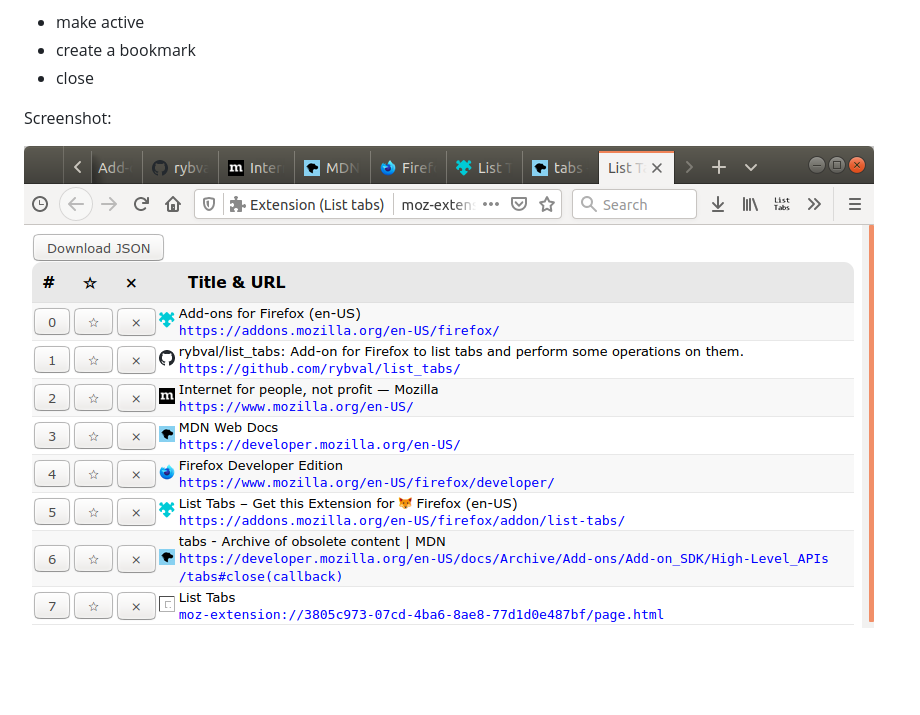
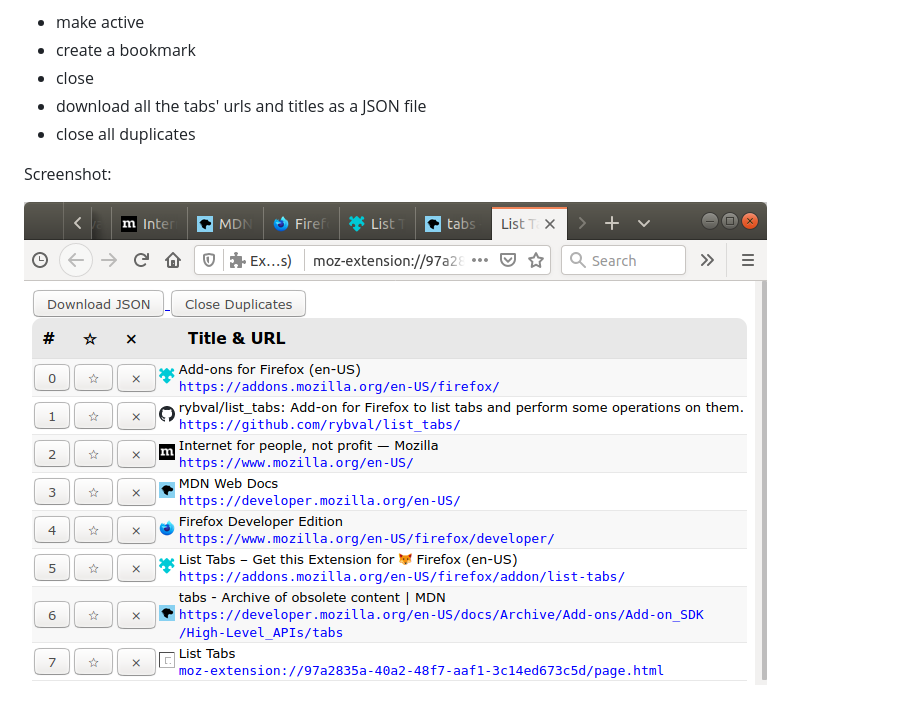
Before and after one commit to rybval/list_tabs, a Markdown page: README.md, the part around the change. Drawn GitHub-style; pictures changed too: screenshot.png; blank space fills up the shorter version.

Commit message:
Add a button for removing duplicates
Resolves #15

```diff
--- a/README.md
+++ b/README.md
@@ -14,7 +14,9 @@ Available operations:
 - make active
 - create a bookmark
 - close
+- download all the tabs' urls and titles as a JSON file
+- close all duplicates
 
 Screenshot:
 
-![Screenshot](https://raw.githubusercontent.com/rybval/list_tabs/e42fa920e857b68d7a51881ca4a17f41171e8320/screenshot.png)
+![Screenshot](https://raw.githubusercontent.com/rybval/list_tabs/v2.1.0/screenshot.png)
```
Also changed, not shown: CHANGELOG.md (+5 -0 lines), 4 other files.
